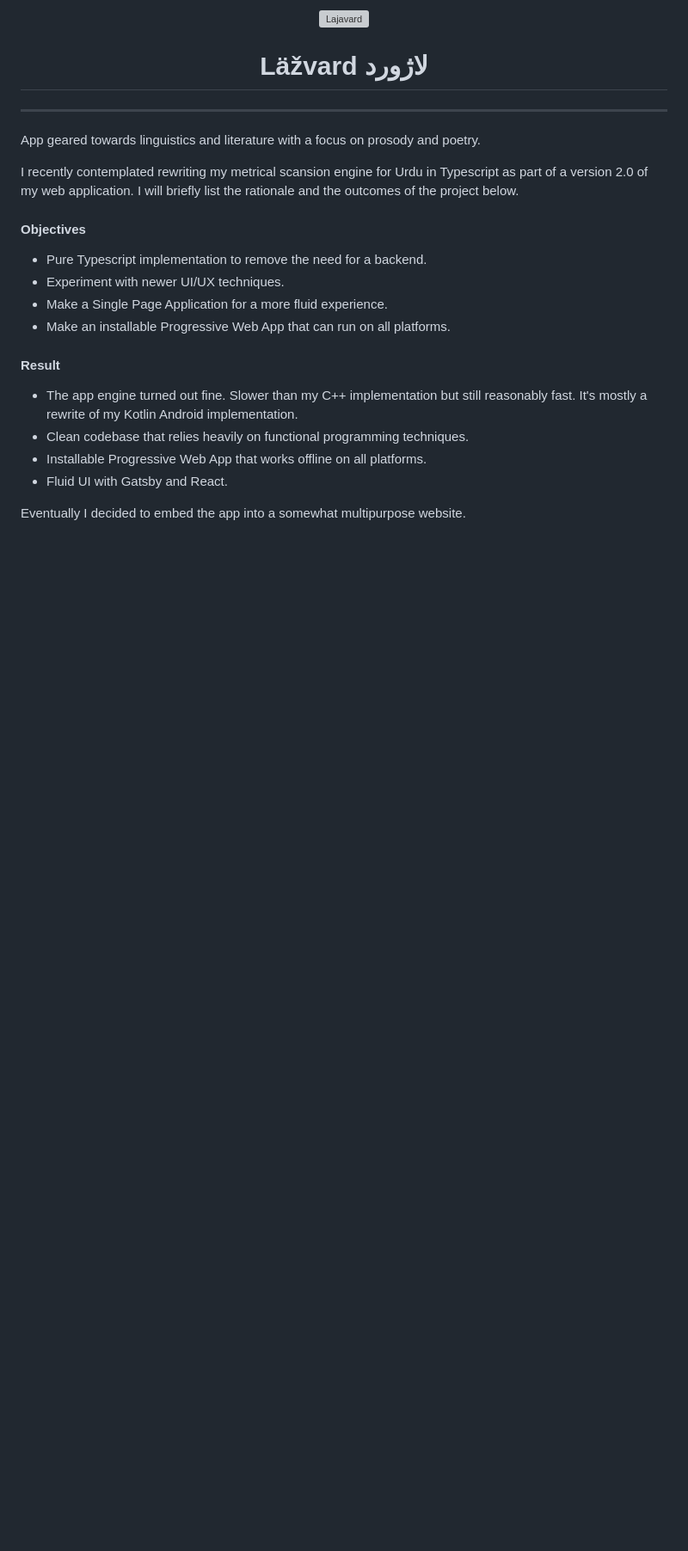
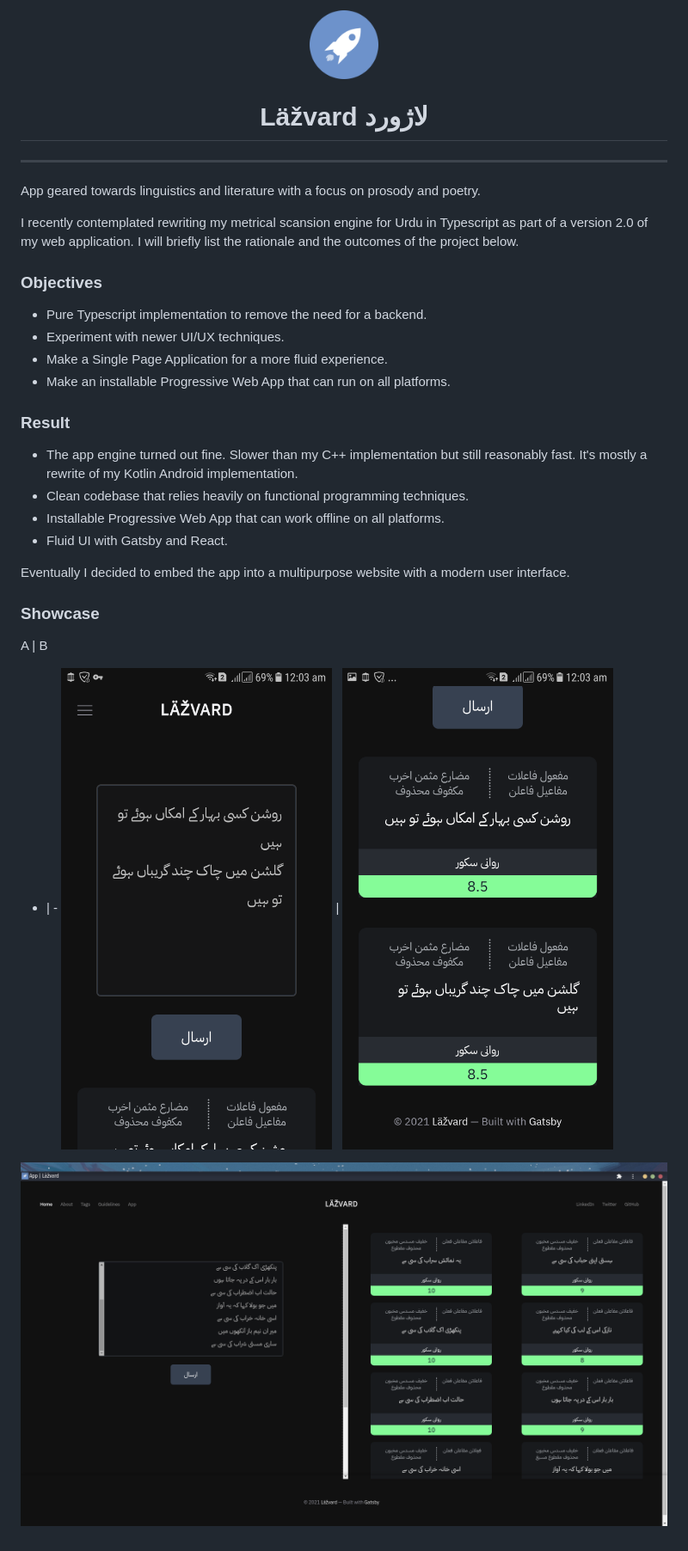
Before and after one commit to Chashm-e-Afreen/Lazvard, a Markdown page: README.md, the part around the change. Shown: that part at 86% size. Rendered like a GitHub page; pictures changed too: showcase/desk.png (added), showcase/mob1.png (added), showcase/mob2.png (added); blank space fills up the shorter version; grey boxes are pictures that could not be loaded.

```diff
--- a/README.md
+++ b/README.md
@@ -1,7 +1,7 @@
 <!-- AUTO-GENERATED-CONTENT:START (STARTER) -->
 <p align="center" style="text-align:center">
   <a href="Lazvard.netlify.app">
-    <img alt="Lajavard" src="content/assets/g840.png" width="80" />
+    <img alt="Lajavard" src="content/assets/lazvard2.png" width="80" />
   </a>
 </p>
 
@@ -15,18 +15,28 @@ App geared towards linguistics and literature with a focus on prosody and poetry
 
 I recently contemplated rewriting my metrical scansion engine for Urdu in Typescript as part of a version 2.0 of my web application. I will briefly list the rationale and the outcomes of the project below.
 
-#### ****Objectives****
+### Objectives
 
-*   Pure Typescript implementation to remove the need for a backend.
-*   Experiment with newer UI/UX techniques.
-*   Make a Single Page Application for a more fluid experience.
-*   Make an installable Progressive Web App that can run on all platforms.
+- Pure Typescript implementation to remove the need for a backend.
+- Experiment with newer UI/UX techniques.
+- Make a Single Page Application for a more fluid experience.
+- Make an installable Progressive Web App that can run on all platforms.
 
-#### ****Result****
+### Result
 
-*   The app engine turned out fine. Slower than my C++ implementation but still reasonably fast. It's mostly a rewrite of my Kotlin Android implementation.
-*   Clean codebase that relies heavily on functional programming techniques.
-*   Installable Progressive Web App that works offline on all platforms.
-*   Fluid UI with Gatsby and React.
+- The app engine turned out fine. Slower than my C++ implementation but still reasonably fast. It's mostly a rewrite of my Kotlin Android implementation.
+- Clean codebase that relies heavily on functional programming techniques.
+- Installable Progressive Web App that can work offline on all platforms.
+- Fluid UI with Gatsby and React.
 
-Eventually I decided to embed the app into a somewhat multipurpose website.
+Eventually I decided to embed the app into a multipurpose website with a modern user interface.
+
+
+### Showcase
+
+
+A | B
+- | -
+![alt](showcase/mob1.png) | ![alt](showcase/mob2.png)
+
+![Desktop Image](showcase/desk.png)
```
Also changed, not shown: content/assets/lazany.png (added), 8 other files.
